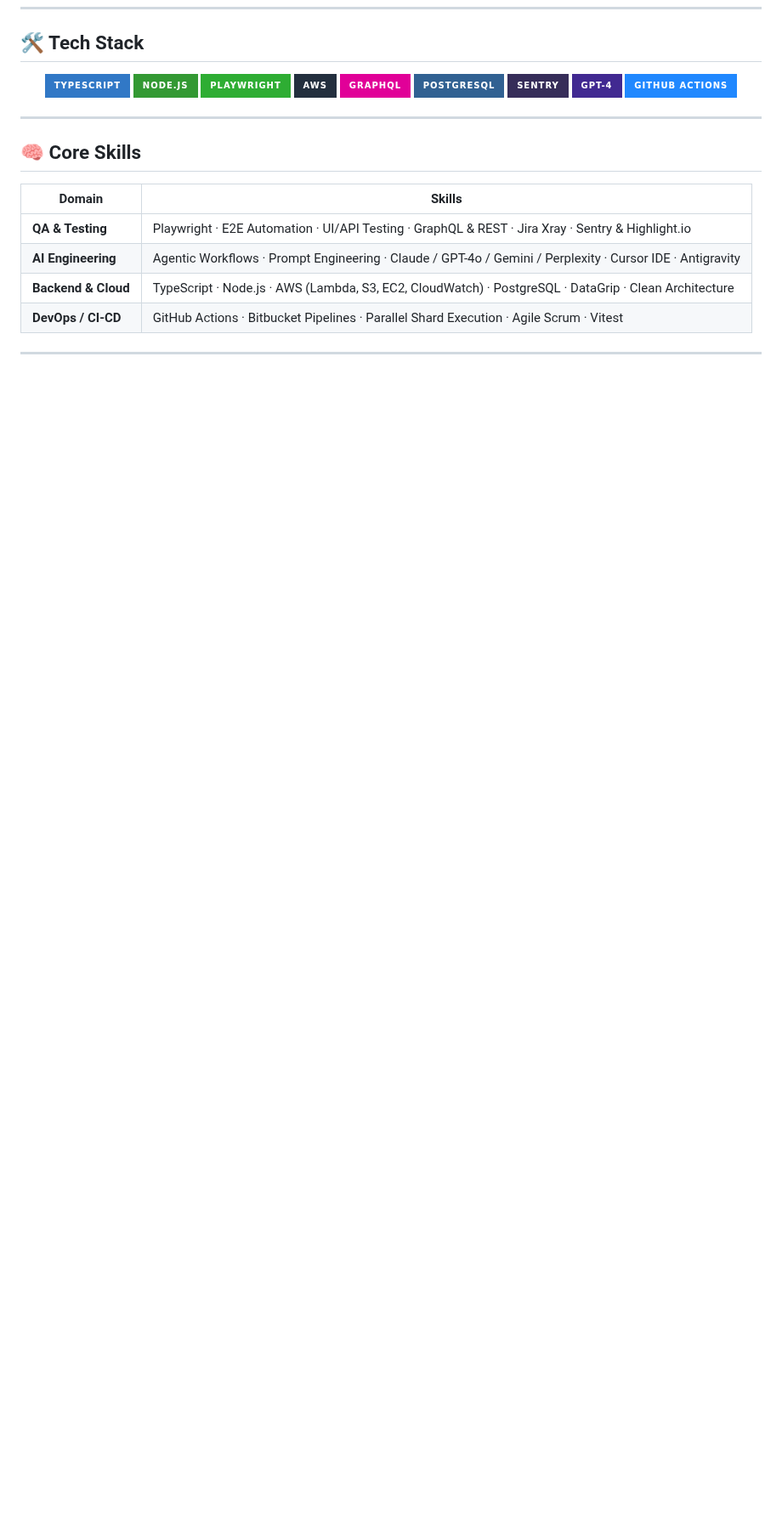
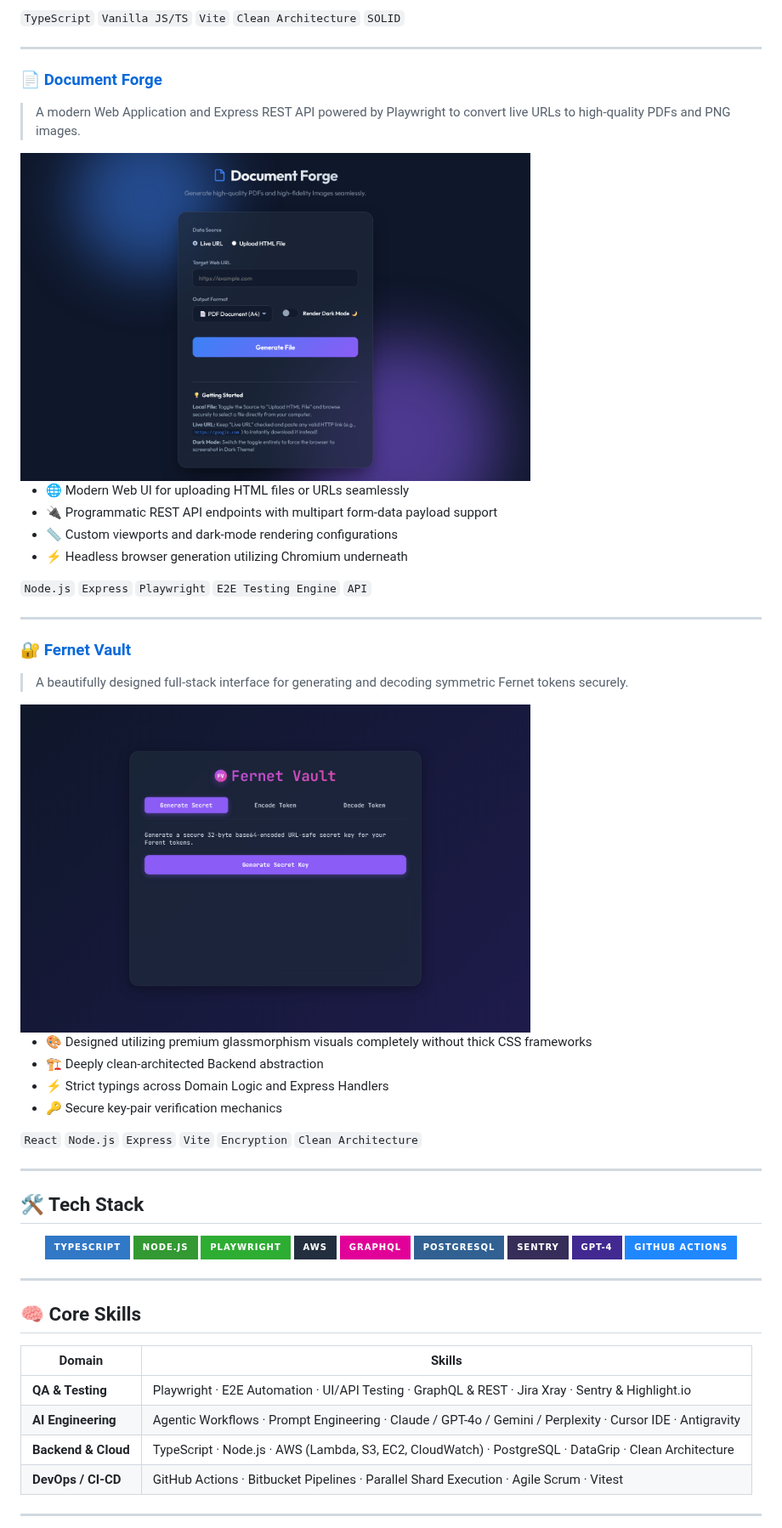
Before and after one commit to for-qa/for-qa, a Markdown page: README.md, the part around one of its changes. Shown at 85% size. Drawn GitHub-style; pictures changed too: assets/document-forge.png (added), assets/fernet-vault.png (added); badges without logos; blank space fills up the shorter version.

Commit message:
feat: add project assets and update portfolio README with new project entries

```diff
--- a/README.md
+++ b/README.md
@@ -59,3 +88,37 @@ _engineered with AI Agent Orchestration and Clean Architecture principles._
+`TypeScript` `Vanilla JS/TS` `Vite` `Clean Architecture` `SOLID`
+
+---
+
+### 📄 [Document Forge](https://github.com/for-qa/document-forge)
+
+> A modern Web Application and Express REST API powered by Playwright to convert live URLs to high-quality PDFs and PNG images.
+
+<img src="assets/document-forge.png" alt="Document Forge Dashboard" width="600"/>
+
+- 🌐 Modern Web UI for uploading HTML files or URLs seamlessly
+- 🔌 Programmatic REST API endpoints with multipart form-data payload support
+- 📏 Custom viewports and dark-mode rendering configurations
+- ⚡ Headless browser generation utilizing Chromium underneath
+
+`Node.js` `Express` `Playwright` `E2E Testing Engine` `API`
+
+---
+
+### 🔐 [Fernet Vault](https://github.com/for-qa/fernet-vault)
+
+> A beautifully designed full-stack interface for generating and decoding symmetric Fernet tokens securely.
+
+<img src="assets/fernet-vault.png" alt="Fernet Vault UI" width="600"/>
+
+- 🎨 Designed utilizing premium glassmorphism visuals completely without thick CSS frameworks
+- 🏗️ Deeply clean-architected Backend abstraction
+- ⚡ Strict typings across Domain Logic and Express Handlers
+- 🔑 Secure key-pair verification mechanics
+
+`React` `Node.js` `Express` `Vite` `Encryption` `Clean Architecture`
+
+---
+
 
 ## 🛠️ Tech Stack
 
```
Also changed, not shown: other parts of README.md (+37 -8 lines), assets/query-canvas.png (added), 1 other file.
